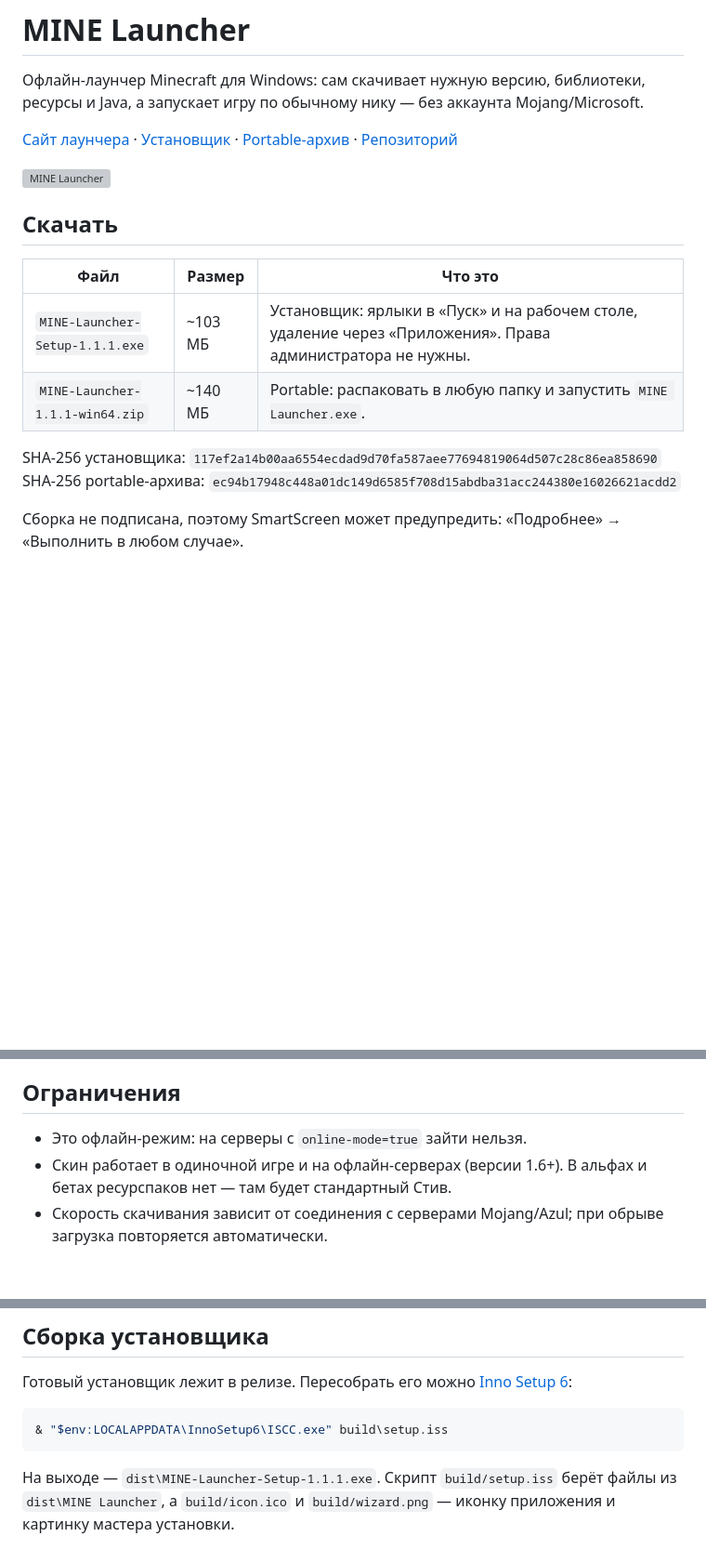
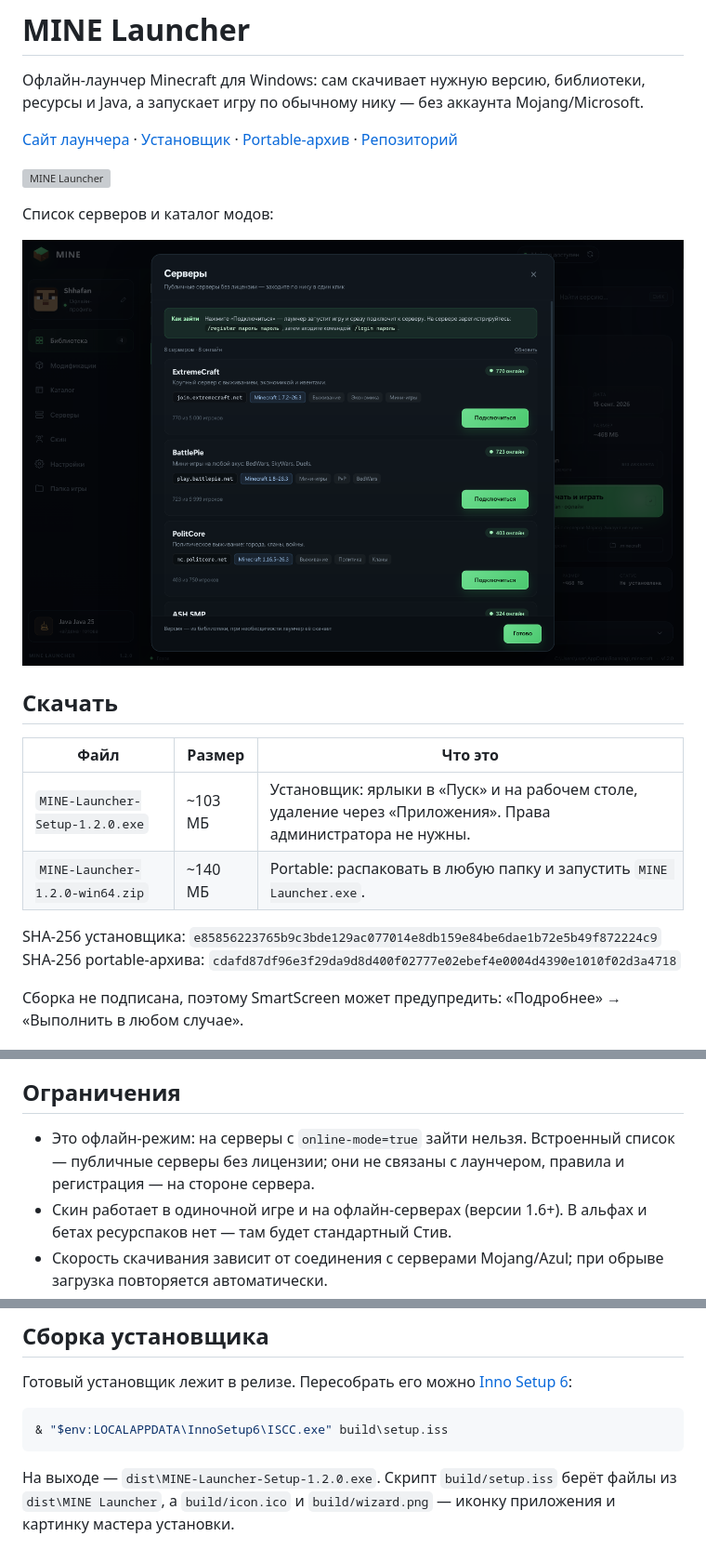
Before and after one commit to stabrovskija8-boop/mine-launcher, a Markdown page: README.md, 3 parts joined by grey strips. Shown: that part at 93% size. Drawn GitHub-style; pictures changed too: docs/assets/servers.png (added); blank space fills up the shorter version; grey boxes are pictures that could not be loaded.

````diff
--- a/README.md
+++ b/README.md
@@ -6,15 +6,19 @@
 
 ![MINE Launcher](docs/assets/launcher.png)
+
+Список серверов и каталог модов:
+
+![Серверы в MINE Launcher](docs/assets/servers.png)
 
 ## Скачать
 
 | Файл | Размер | Что это |
 | --- | --- | --- |
-| `MINE-Launcher-Setup-1.1.1.exe` | ~103 МБ | Установщик: ярлыки в «Пуск» и на рабочем столе, удаление через «Приложения». Права администратора не нужны. |
-| `MINE-Launcher-1.1.1-win64.zip` | ~140 МБ | Portable: распаковать в любую папку и запустить `MINE Launcher.exe`. |
+| `MINE-Launcher-Setup-1.2.0.exe` | ~103 МБ | Установщик: ярлыки в «Пуск» и на рабочем столе, удаление через «Приложения». Права администратора не нужны. |
+| `MINE-Launcher-1.2.0-win64.zip` | ~140 МБ | Portable: распаковать в любую папку и запустить `MINE Launcher.exe`. |
 
-SHA-256 установщика: `117ef2a14b00aa6554ecdad9d70fa587aee77694819064d507c28c86ea858690`
-SHA-256 portable-архива: `ec94b17948c448a01dc149d6585f708d15abdba31acc244380e16026621acdd2`
+SHA-256 установщика: `e85856223765b9c3bde129ac077014e8db159e84be6dae1b72e5b49f872224c9`
+SHA-256 portable-архива: `cdafd87df96e3f29da9d8d400f02777e02ebef4e0004d4390e1010f02d3a4718`
 
 Сборка не подписана, поэтому SmartScreen может предупредить: «Подробнее» → «Выполнить в любом случае».
 
@@ -64,7 +69,7 @@ SHA-256 portable-архива: `ec94b17948c448a01dc149d6585f708d15abdba31acc2443
 
 ## Ограничения
 
-- Это офлайн-режим: на серверы с `online-mode=true` зайти нельзя.
+- Это офлайн-режим: на серверы с `online-mode=true` зайти нельзя. Встроенный список — публичные серверы без лицензии; они не связаны с лаунчером, правила и регистрация — на стороне сервера.
 - Скин работает в одиночной игре и на офлайн-серверах (версии 1.6+). В альфах и бетах ресурспаков нет — там будет стандартный Стив.
 - Скорость скачивания зависит от соединения с серверами Mojang/Azul; при обрыве загрузка повторяется автоматически.
 - Forge/NeoForge/OptiFine устанавливаются официальными установщиками: для Forge и NeoForge загрузка библиотек идёт внутри установщика, для OptiFine нужно нажать «Install» в его окне.
@@ -79,4 +84,4 @@ SHA-256 portable-архива: `ec94b17948c448a01dc149d6585f708d15abdba31acc2443
 & "$env:LOCALAPPDATA\InnoSetup6\ISCC.exe" build\setup.iss
 ```
 
-На выходе — `dist\MINE-Launcher-Setup-1.1.1.exe`. Скрипт `build/setup.iss` берёт файлы из `dist\MINE Launcher`, а `build/icon.ico` и `build/wizard.png` — иконку приложения и картинку мастера установки.
+На выходе — `dist\MINE-Launcher-Setup-1.2.0.exe`. Скрипт `build/setup.iss` берёт файлы из `dist\MINE Launcher`, а `build/icon.ico` и `build/wizard.png` — иконку приложения и картинку мастера установки.
````
Also changed, not shown: other parts of README.md (+2 -1 lines), docs/assets/demo-poster.jpg, 13 other files.
